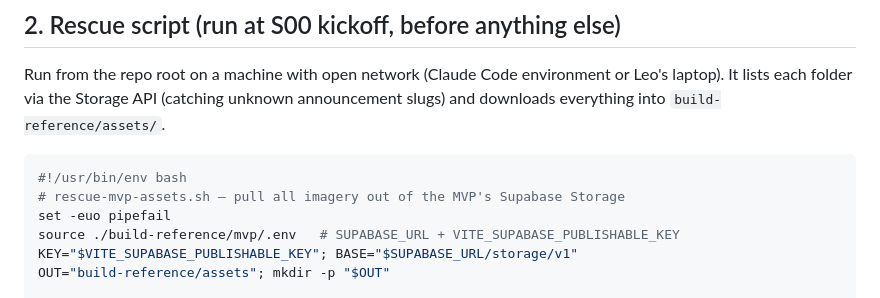
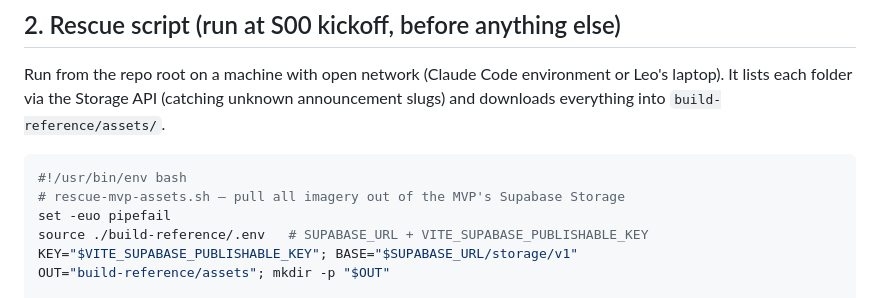
Before and after one commit to Ivanwongclub/ka-playground, a Markdown page: docs/design/ASSET-MANIFEST.md, the part around the change. GitHub-like rendering.

Commit message:
KAP-S00-0a: correct ASSET-MANIFEST §2 .env path to build-reference/.env
Doc fix authorised by Leo — the MVP root is build-reference/ itself, so the
rescue script sources build-reference/.env, not build-reference/mvp/.env.

Co-Authored-By: Claude Fable 5 <noreply@anthropic.com>

```diff
--- a/docs/design/ASSET-MANIFEST.md
+++ b/docs/design/ASSET-MANIFEST.md
@@ -38,7 +38,7 @@ Run from the repo root on a machine with open network (Claude Code environment o
 #!/usr/bin/env bash
 # rescue-mvp-assets.sh — pull all imagery out of the MVP's Supabase Storage
 set -euo pipefail
-source ./build-reference/mvp/.env   # SUPABASE_URL + VITE_SUPABASE_PUBLISHABLE_KEY
+source ./build-reference/.env   # SUPABASE_URL + VITE_SUPABASE_PUBLISHABLE_KEY
 KEY="$VITE_SUPABASE_PUBLISHABLE_KEY"; BASE="$SUPABASE_URL/storage/v1"
 OUT="build-reference/assets"; mkdir -p "$OUT"
 
```
